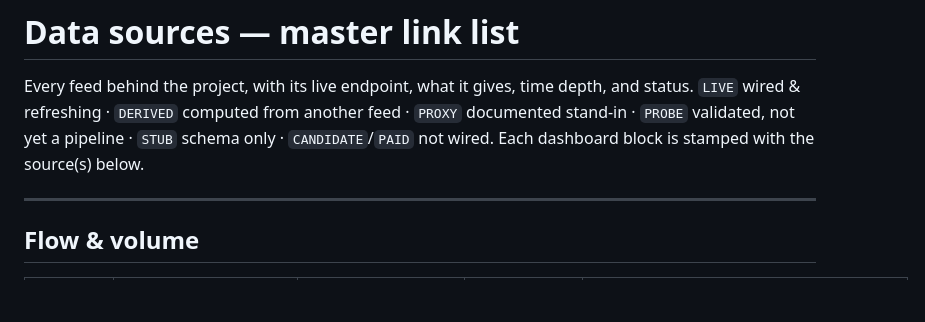
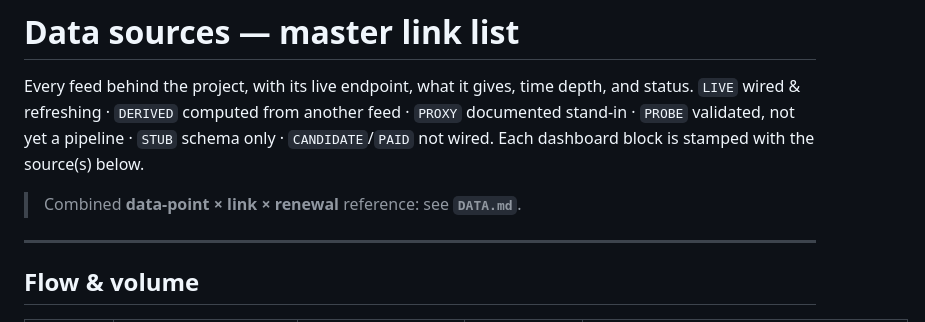
Before and after one commit to Hwesto/web_scraper, a Markdown page: SOURCES.md, the part around the change. Rendered like a GitHub page; blank space fills up the shorter version.

```diff
--- a/SOURCES.md
+++ b/SOURCES.md
@@ -4,6 +4,8 @@ Every feed behind the project, with its live endpoint, what it gives, time depth
 status. `LIVE` wired & refreshing · `DERIVED` computed from another feed · `PROXY`
 documented stand-in · `PROBE` validated, not yet a pipeline · `STUB` schema only ·
 `CANDIDATE`/`PAID` not wired. Each dashboard block is stamped with the source(s) below.
+
+> Combined **data-point × link × renewal** reference: see **`DATA.md`**.
 
 ---
 
```
Also changed, not shown: DATA.md (added, +82 -0 lines).
